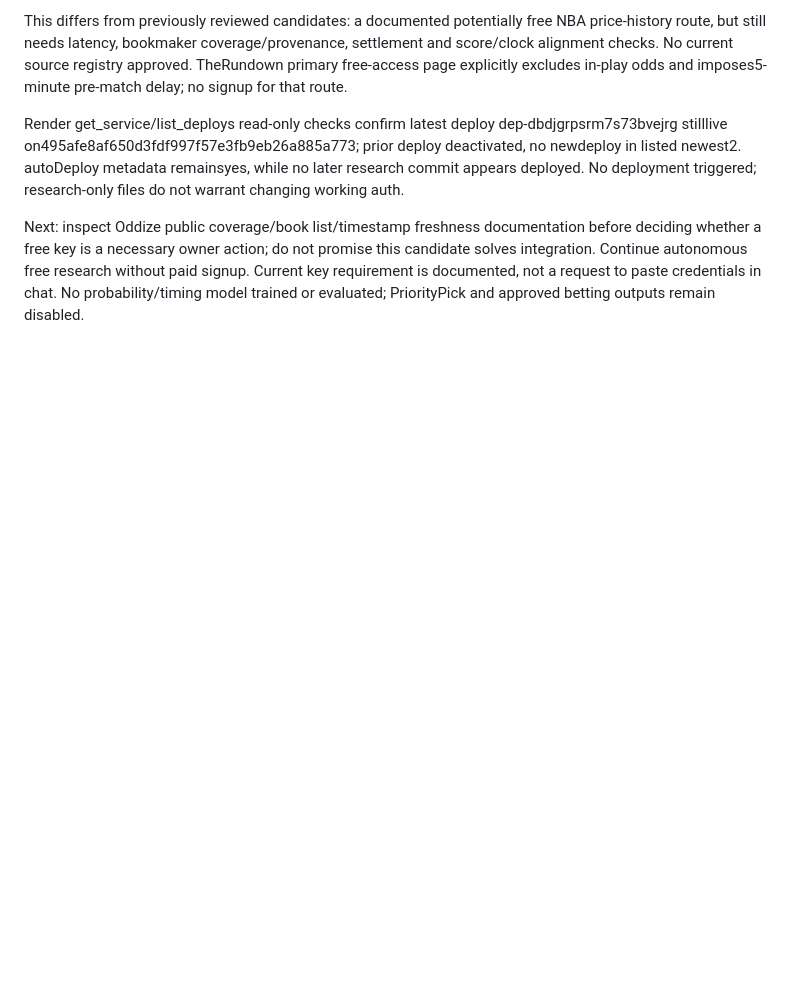
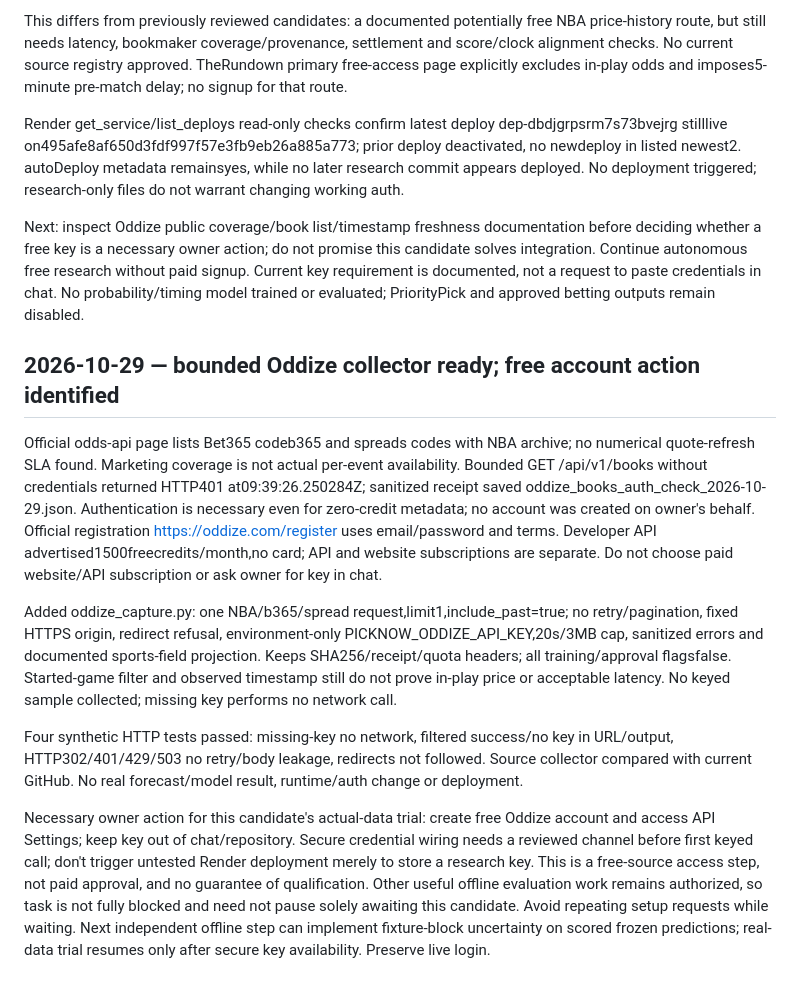
Before and after one commit to randymerilles-stack/pick-now-basketball, a Markdown page: DEVELOPMENT_STATUS.md, the part around the change. GitHub-like rendering; blank space fills up the shorter version.

Commit message:
Record tested free-source client and specific account dependency

```diff
--- a/DEVELOPMENT_STATUS.md
+++ b/DEVELOPMENT_STATUS.md
@@ -528,3 +528,14 @@ This differs from previously reviewed candidates: a documented potentially free
 Render get_service/list_deploys read-only checks confirm latest deploy dep-dbdjgrpsrm7s73bvejrg stilllive on495afe8af650d3fdf997f57e3fb9eb26a885a773; prior deploy deactivated, no newdeploy in listed newest2. autoDeploy metadata remainsyes, while no later research commit appears deployed. No deployment triggered; research-only files do not warrant changing working auth.
 
 Next: inspect Oddize public coverage/book list/timestamp freshness documentation before deciding whether a free key is a necessary owner action; do not promise this candidate solves integration. Continue autonomous free research without paid signup. Current key requirement is documented, not a request to paste credentials in chat. No probability/timing model trained or evaluated; PriorityPick and approved betting outputs remain disabled.
+
+
+## 2026-10-29 — bounded Oddize collector ready; free account action identified
+
+Official odds-api page lists Bet365 codeb365 and spreads codes with NBA archive; no numerical quote-refresh SLA found. Marketing coverage is not actual per-event availability. Bounded GET /api/v1/books without credentials returned HTTP401 at09:39:26.250284Z; sanitized receipt saved oddize_books_auth_check_2026-10-29.json. Authentication is necessary even for zero-credit metadata; no account was created on owner's behalf. Official registration https://oddize.com/register uses email/password and terms. Developer API advertised1500freecredits/month,no card; API and website subscriptions are separate. Do not choose paid website/API subscription or ask owner for key in chat.
+
+Added oddize_capture.py: one NBA/b365/spread request,limit1,include_past=true; no retry/pagination, fixed HTTPS origin, redirect refusal, environment-only PICKNOW_ODDIZE_API_KEY,20s/3MB cap, sanitized errors and documented sports-field projection. Keeps SHA256/receipt/quota headers; all training/approval flagsfalse. Started-game filter and observed timestamp still do not prove in-play price or acceptable latency. No keyed sample collected; missing key performs no network call.
+
+Four synthetic HTTP tests passed: missing-key no network, filtered success/no key in URL/output, HTTP302/401/429/503 no retry/body leakage, redirects not followed. Source collector compared with current GitHub. No real forecast/model result, runtime/auth change or deployment.
+
+Necessary owner action for this candidate's actual-data trial: create free Oddize account and access API Settings; keep key out of chat/repository. Secure credential wiring needs a reviewed channel before first keyed call; don't trigger untested Render deployment merely to store a research key. This is a free-source access step, not paid approval, and no guarantee of qualification. Other useful offline evaluation work remains authorized, so task is not fully blocked and need not pause solely awaiting this candidate. Avoid repeating setup requests while waiting. Next independent offline step can implement fixture-block uncertainty on scored frozen predictions; real-data trial resumes only after secure key availability. Preserve live login.
```
